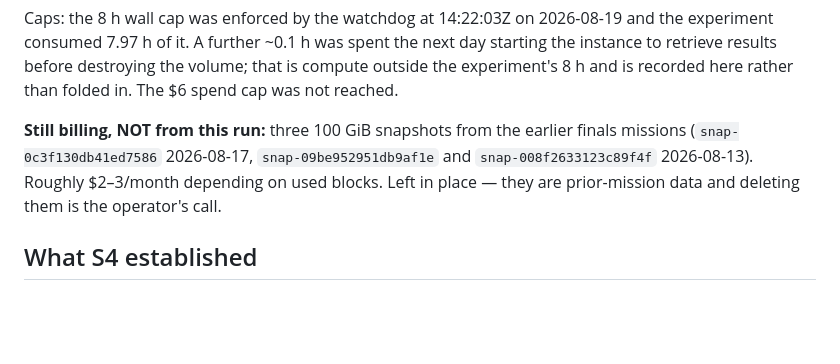
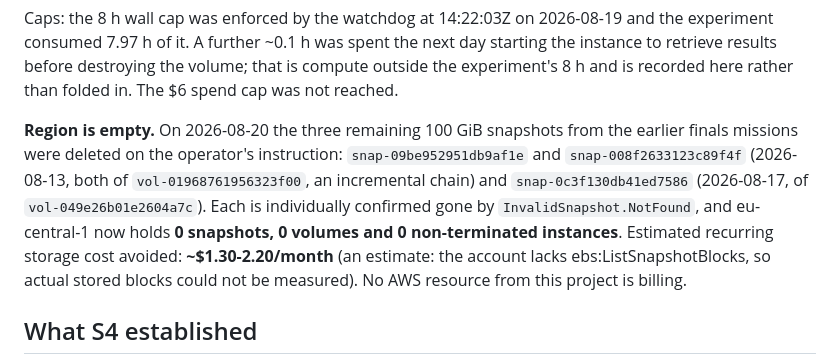
Before and after one commit to MichelYsf/rcbsid-paper, a Markdown page: REBUILD_STATUS.md, the part around the change. Rendered like a GitHub page; blank space fills up the shorter version.

Commit message:
Cleanup: delete the three finals-mission snapshots; region now empty
Deleted on instruction: snap-09be952951db9af1e and snap-008f2633123c89f4f
(2026-08-13, both of vol-01968761956323f00 - an incremental chain) and
snap-0c3f130db41ed7586 (2026-08-17, of vol-049e26b01e2604a7c). Each confirmed
gone individually by InvalidSnapshot.NotFound rather than by trusting that the
delete call returned success.

eu-central-1 now holds 0 snapshots, 0 volumes and 0 non-terminated instances.
Nothing from this project is billing.

The avoided cost is an ESTIMATE and is labelled as one: the account lacks
ebs:ListSnapshotBlocks, so actual stored blocks could not be measured.
Snapshots bill on unique blocks rather than the 100 GiB provisioned size, and
the best available basis is the 12 GB used measured on this run's identically
provisioned root volume, giving roughly 1.30-2.20 USD/month across the two
chains. That supersedes the looser 2-3 USD/month quoted earlier.

```diff
--- a/REBUILD_STATUS.md
+++ b/REBUILD_STATUS.md
@@ -26,11 +26,16 @@ day starting the instance to retrieve results before destroying the volume;
 that is compute outside the experiment's 8 h and is recorded here rather than
 folded in. The $6 spend cap was not reached.
 
-**Still billing, NOT from this run:** three 100 GiB snapshots from the earlier
-finals missions (`snap-0c3f130db41ed7586` 2026-08-17, `snap-09be952951db9af1e`
-and `snap-008f2633123c89f4f` 2026-08-13). Roughly $2–3/month depending on used
-blocks. Left in place — they are prior-mission data and deleting them is the
-operator's call.
+**Region is empty.** On 2026-08-20 the three remaining 100 GiB snapshots from
+the earlier finals missions were deleted on the operator's instruction:
+`snap-09be952951db9af1e` and `snap-008f2633123c89f4f` (2026-08-13, both of
+`vol-01968761956323f00`, an incremental chain) and `snap-0c3f130db41ed7586`
+(2026-08-17, of `vol-049e26b01e2604a7c`). Each is individually confirmed gone
+by `InvalidSnapshot.NotFound`, and eu-central-1 now holds **0 snapshots,
+0 volumes and 0 non-terminated instances**. Estimated recurring storage cost
+avoided: **~$1.30-2.20/month** (an estimate: the account lacks
+ebs:ListSnapshotBlocks, so actual stored blocks could not be measured).
+No AWS resource from this project is billing.
 
 ## What S4 established
 
```
